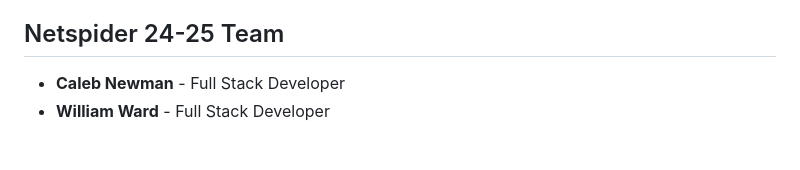
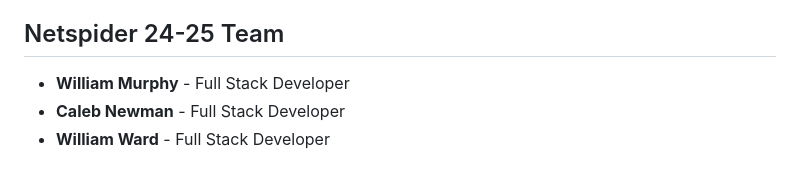
Before and after one commit to PauloDrefahl/NetspiderHSI, a Markdown page: README.md, the part around the change. Rendered like a GitHub page.

Commit message:
Add William Murphy to the read me

```diff
--- a/README.md
+++ b/README.md
@@ -172,6 +172,7 @@ Please read our [Contributing Guidelines](link-to-contributing-guidelines) for m
 
 ## Netspider 24-25 Team
 
+* **William Murphy** - Full Stack Developer
 * **Caleb Newman** - Full Stack Developer
 * **William Ward** - Full Stack Developer
 
```
